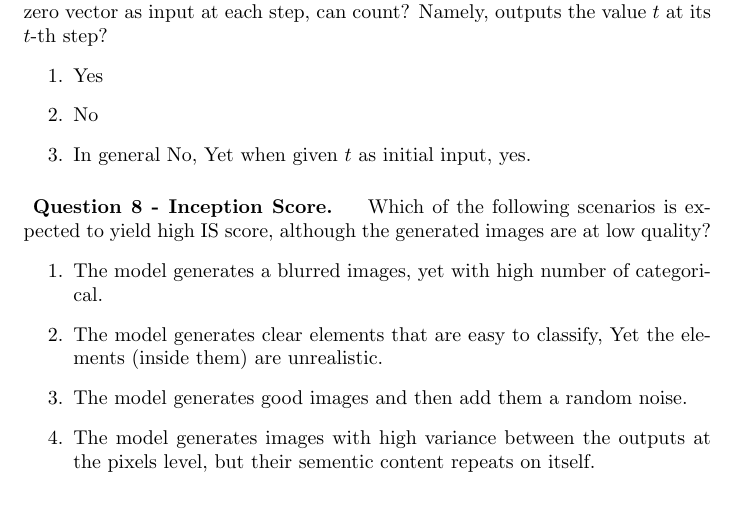
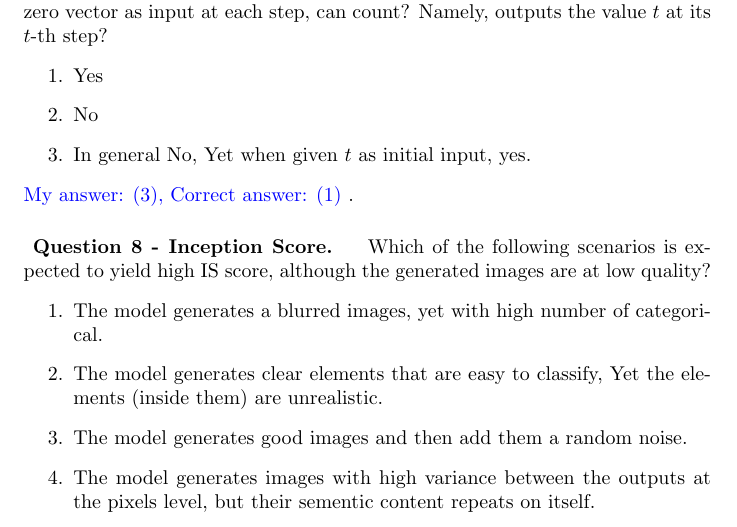
Before and after one commit to dudupo/IDL-Intro-to-Deep-Huji-Course., a LaTeX document (appeal/appeal.tex): part of the page, cut so that both start at the same text. Compiled offline with pdfLaTeX.

Commit message:
compiling -Sun Aug 24 02:00:39 PM IDT 2025

```diff
--- a/appeal/appeal.tex
+++ b/appeal/appeal.tex
@@ -1,11 +1,13 @@
 \documentclass{article}
 \usepackage{graphicx} % Required for inserting images
+\usepackage{xcolor}
 \usepackage{amsmath}
 \title{IDL - Appeal, Exam B. }
 \author{David Ponarovsky}
 \date{August 2025}
 
     \newcommand{\DXX}[1]{ \frac{d}{ d #1 } }
+    \newcommand{\inb}[1]{ \color{blue}#1 \color{black} }
 \begin{document}
 
 \maketitle
@@ -17,6 +19,7 @@ Does a recursive net of type Elman, that gets the zero vector as input at each s
   \item No
   \item In general No, Yet when given $t$ as initial input, yes.
 \end{enumerate}
+\inb{ My answer: (3), Correct answer: (1)}.
 \paragraph{ Question 8 - Inception Score. } Which of the following scenarios is expected to yield high IS score, although the generated images are at low quality?
 \begin{enumerate}
   \item The model generates a blurred images, yet with high number of categorical.
```
Also changed, not shown: pdfs/appeal.pdf.
